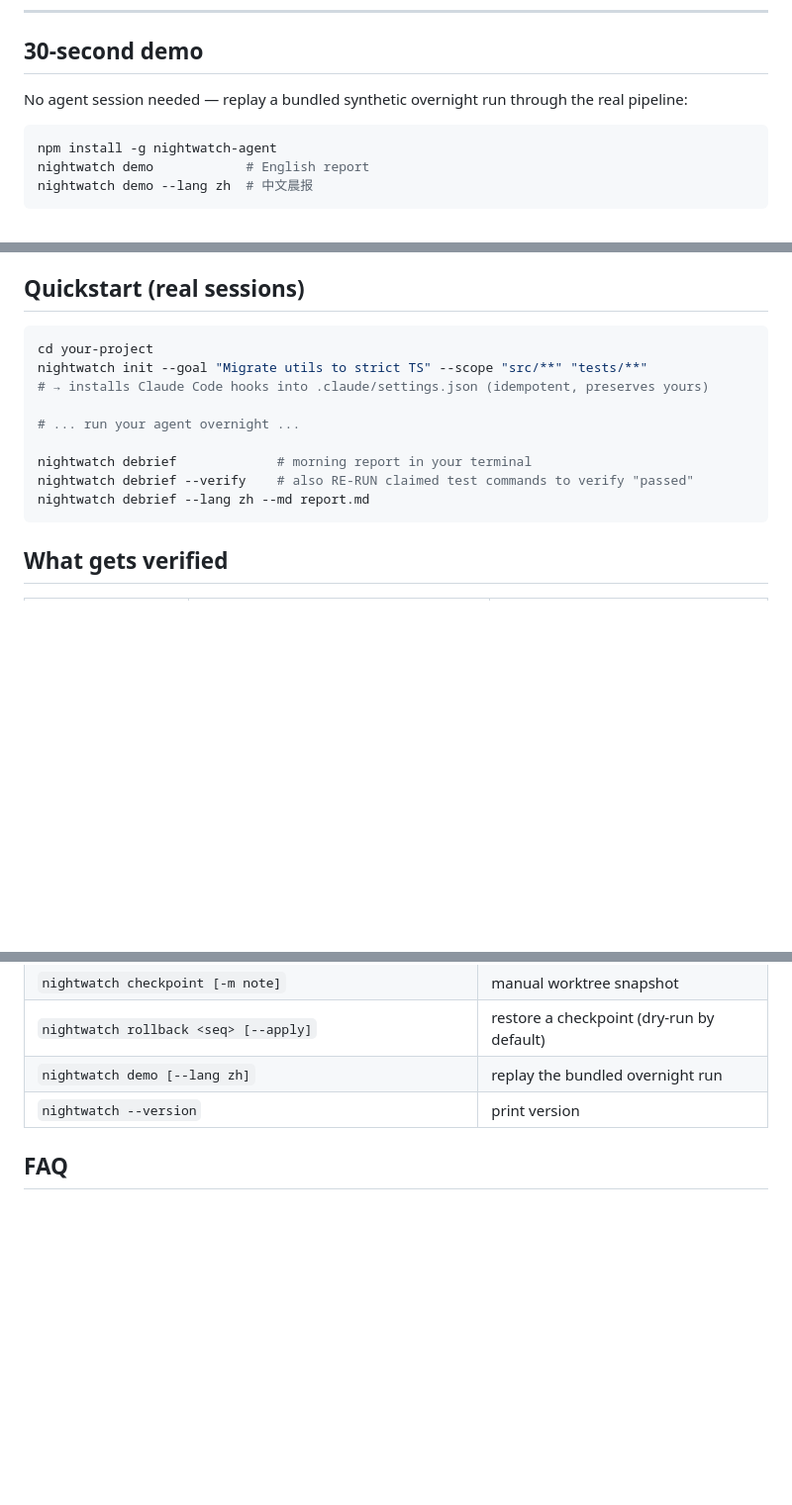
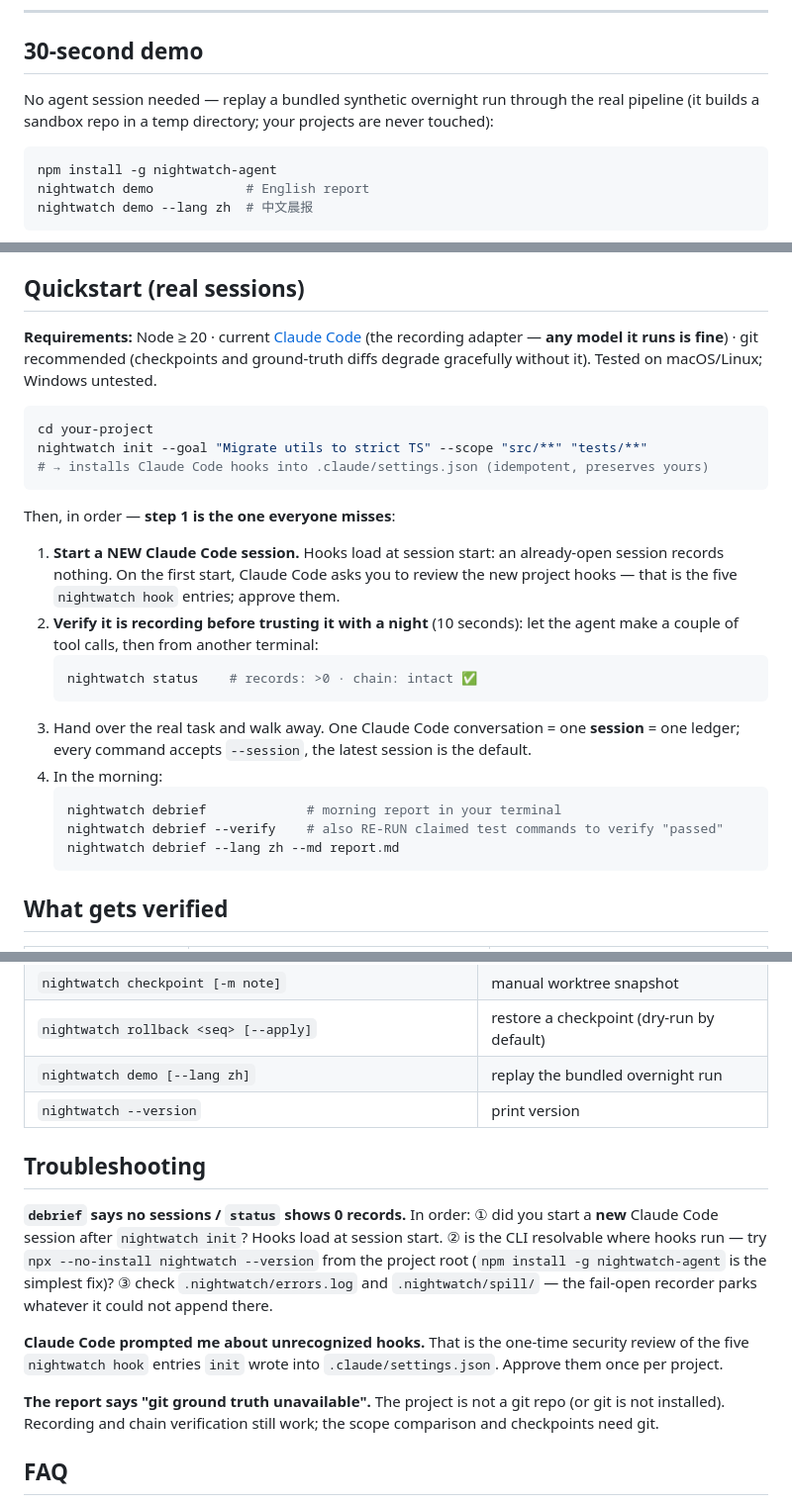
Before and after one commit to BeamusWayne/NightWatch, a Markdown page: README.md, 3 parts joined by grey strips. Shown at 99% size. Drawn GitHub-style; blank space fills up the shorter version.

````diff
--- a/README.md
+++ b/README.md
@@ -20,7 +21,7 @@ NightWatch records every event of an agent session into a **hash-chained, append
 
 ## 30-second demo
 
-No agent session needed — replay a bundled synthetic overnight run through the real pipeline:
+No agent session needed — replay a bundled synthetic overnight run through the real pipeline (it builds a sandbox repo in a temp directory; your projects are never touched):
 
 ```bash
 npm install -g nightwatch-agent
@@ -64,17 +65,28 @@ That last line is the point: the agent edited `scripts/hotfix.sh` through a raw
 
 ## Quickstart (real sessions)
 
+**Requirements:** Node ≥ 20 · current [Claude Code](https://claude.com/claude-code) (the recording adapter — **any model it runs is fine**) · git recommended (checkpoints and ground-truth diffs degrade gracefully without it). Tested on macOS/Linux; Windows untested.
+
 ```bash
 cd your-project
 nightwatch init --goal "Migrate utils to strict TS" --scope "src/**" "tests/**"
 # → installs Claude Code hooks into .claude/settings.json (idempotent, preserves yours)
+```
 
-# ... run your agent overnight ...
+Then, in order — **step 1 is the one everyone misses**:
 
-nightwatch debrief             # morning report in your terminal
-nightwatch debrief --verify    # also RE-RUN claimed test commands to verify "passed"
-nightwatch debrief --lang zh --md report.md
-```
+1. **Start a NEW Claude Code session.** Hooks load at session start: an already-open session records nothing. On the first start, Claude Code asks you to review the new project hooks — that is the five `nightwatch hook` entries; approve them.
+2. **Verify it is recording before trusting it with a night** (10 seconds): let the agent make a couple of tool calls, then from another terminal:
+   ```bash
+   nightwatch status    # records: >0 · chain: intact ✅
+   ```
+3. Hand over the real task and walk away. One Claude Code conversation = one **session** = one ledger; every command accepts `--session`, the latest session is the default.
+4. In the morning:
+   ```bash
+   nightwatch debrief             # morning report in your terminal
+   nightwatch debrief --verify    # also RE-RUN claimed test commands to verify "passed"
+   nightwatch debrief --lang zh --md report.md
+   ```
 
 ## What gets verified
 
@@ -196,6 +210,14 @@ The record shape is designed to map onto the direction of [IETF draft-sharif-age
 | `nightwatch demo [--lang zh]` | replay the bundled overnight run |
 | `nightwatch --version` | print version |
 
+## Troubleshooting
+
+**`debrief` says no sessions / `status` shows 0 records.** In order: ① did you start a **new** Claude Code session after `nightwatch init`? Hooks load at session start. ② is the CLI resolvable where hooks run — try `npx --no-install nightwatch --version` from the project root (`npm install -g nightwatch-agent` is the simplest fix)? ③ check `.nightwatch/errors.log` and `.nightwatch/spill/` — the fail-open recorder parks whatever it could not append there.
+
+**Claude Code prompted me about unrecognized hooks.** That is the one-time security review of the five `nightwatch hook` entries `init` wrote into `.claude/settings.json`. Approve them once per project.
+
+**The report says "git ground truth unavailable".** The project is not a git repo (or git is not installed). Recording and chain verification still work; the scope comparison and checkpoints need git.
+
 ## FAQ
 
 **Does recording slow my agent down?** One short-lived node process per hook event, fail-open by construction. Checkpoints (the only heavier step) run at session start and turn end, not per tool call.
````
Also changed, not shown: other parts of README.md (+6 -0 lines), README.zh-CN.md (+31 -6 lines).
